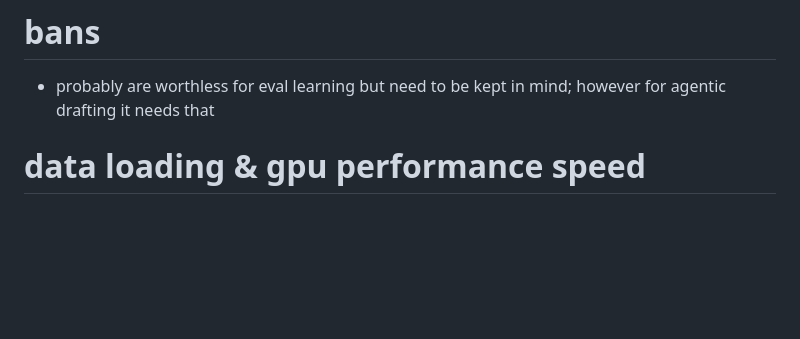
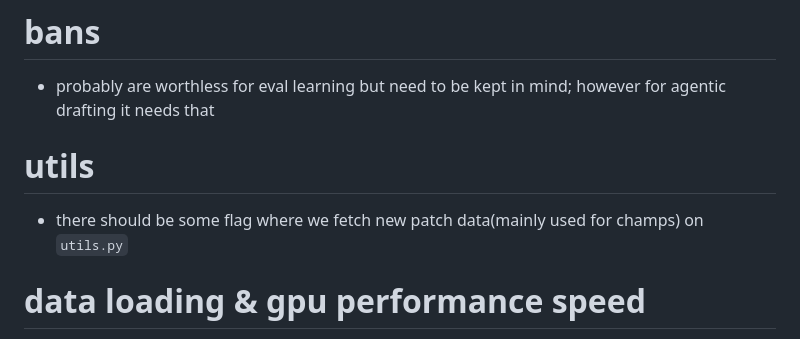
Before and after one commit to lipeeeee/notes, a Markdown page: proj/sol/eng.md, the part around the change. Rendered like a GitHub page; blank space fills up the shorter version.

Commit message:
fetch flag on utils.py

```diff
--- a/proj/sol/eng.md
+++ b/proj/sol/eng.md
@@ -33,6 +33,9 @@ iterations ideally (just scrape all, each config will NEED post-processing)
 
 # bans
 - probably are worthless for eval learning but need to be kept in mind; however for agentic drafting it needs that
+
+# utils
+- there should be some flag where we fetch new patch data(mainly used for champs) on `utils.py`
 
 # data loading & gpu performance speed
 - Entire selected dataset on GPU	==== Avoids repeated input transfers BUT takes some gpu memory
```
